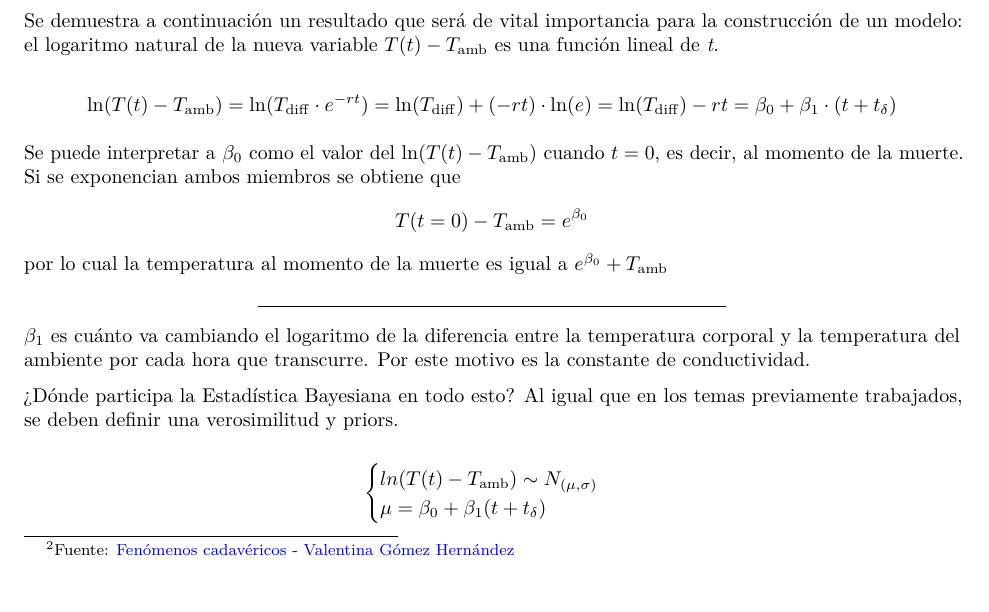
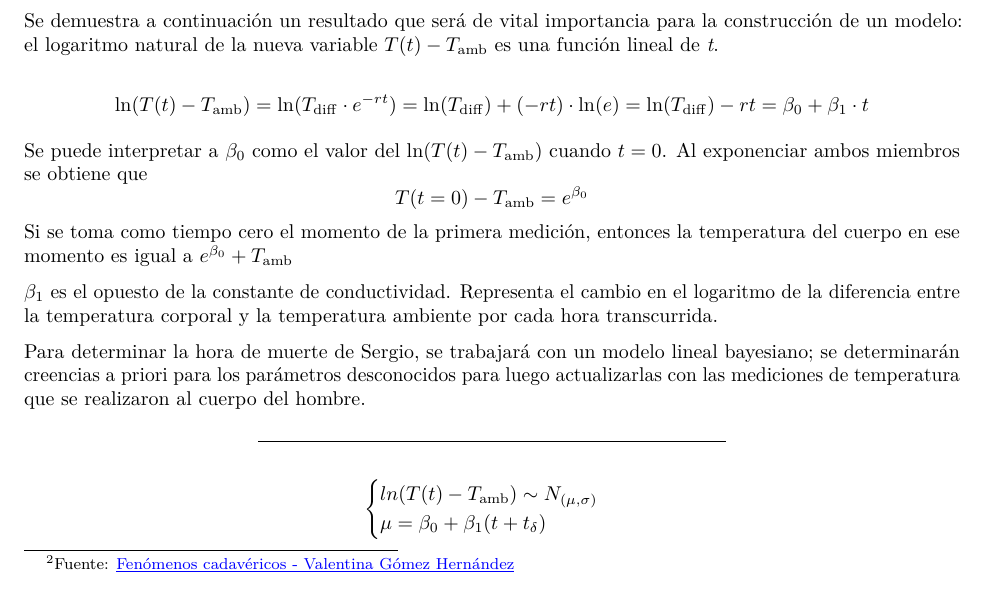
Before and after one commit to mkagustina/Modelos-Lineales-Bayesianos---TP3-Estadistica-Bayesiana, an R Markdown document (TP3 - Bayes.Rmd): part of page 3 of 5 before the commit and part of page 3 of 4 after it, cut so that both start at the same text, the shorter picture padded with empty space. Rendered offline with R 4.5, knitr and Pandoc, then LaTeX, with nearby package versions; code that draws random numbers runs with fixed seeds of ours; some code elsewhere in the file could not run offline.

Commit message:
Cambios en la redacción

```diff
--- a/TP3 - Bayes.Rmd
+++ b/TP3 - Bayes.Rmd
@@ -123,17 +123,17 @@ Para mayor simplicidad a la hora de contruir un modelo, en lugar de trabajar con
 
 Se demuestra a continuación un resultado que será de vital importancia para la construcción de un modelo: el logaritmo natural de la nueva variable $T(t) - T_{\mathrm{amb}}$ es una función lineal de *t*.
 
-$$ \ln(T(t) - T_{\mathrm{amb}}) = \ln( T_{\mathrm{diff}} \cdot e^{-rt}) = \ln(T_{\mathrm{diff}}) + (-rt) \cdot \ln (e) = \ln(T_{\mathrm{diff}}) - rt = \beta_{0} + \beta_{1}\cdot (t+t_\delta)$$
+$$ \ln(T(t) - T_{\mathrm{amb}}) = \ln( T_{\mathrm{diff}} \cdot e^{-rt}) = \ln(T_{\mathrm{diff}}) + (-rt) \cdot \ln (e) = \ln(T_{\mathrm{diff}}) - rt = \beta_{0} + \beta_{1}\cdot t$$
 
-Se puede interpretar a $\beta_{0}$ como el valor del $\ln(T(t) - T_{\mathrm{amb}})$ cuando $t=0$, es decir, al momento de la muerte. Si se exponencian ambos miembros se obtiene que
+Se puede interpretar a $\beta_{0}$ como el valor del $\ln(T(t) - T_{\mathrm{amb}})$ cuando $t=0$. Al exponenciar ambos miembros se obtiene que
 $$ T(t=0) - T_{\mathrm{amb}} = e^{\beta_0}$$
-por lo cual la temperatura al momento de la muerte es igual a $e^{\beta_0} + T_{\mathrm{amb}}$
+Si se toma como tiempo cero el momento de la primera medición, entonces la temperatura del cuerpo en ese momento es igual a $e^{\beta_0} + T_{\mathrm{amb}}$
+
+$\beta_1$ es el opuesto de la constante de conductividad. Representa el cambio en el logaritmo de la diferencia entre la temperatura corporal y la temperatura ambiente por cada hora transcurrida.
+
+Para determinar la hora de muerte de Sergio, se trabajará con un modelo lineal bayesiano; se determinarán creencias a priori para los parámetros desconocidos para luego actualizarlas con las mediciones de temperatura que se realizaron al cuerpo del hombre.
 
 ---
-
-$\beta_{1}$ es cuánto va cambiando el logaritmo de la diferencia entre la temperatura corporal y la temperatura del ambiente por cada hora que transcurre. Por este motivo es la constante de conductividad.
-
-¿Dónde participa la Estadística Bayesiana en todo esto? Al igual que en los temas previamente trabajados, se deben definir una verosimilitud y priors.
 
 $$
 \begin{cases}
```
Also changed, not shown: TP3---Bayes.pdf, TP3 - Bayes.Rmd (4 more changed lines).
